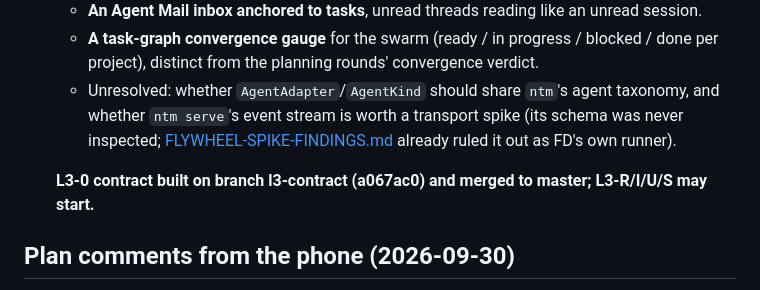
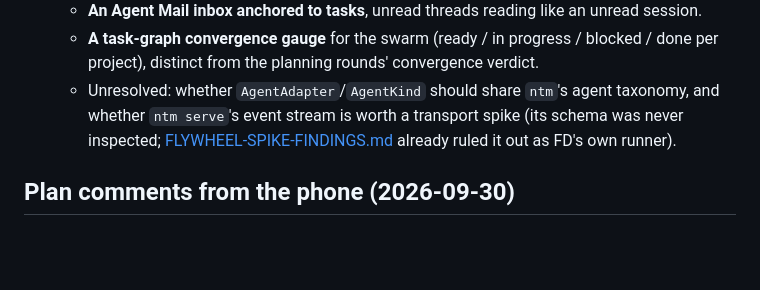
Before and after one commit to nateabele/flight-deck, a Markdown page: docs/FOLLOWUPS.md, the part around the change. Drawn GitHub-style; blank space fills up the shorter version.

```diff
--- a/docs/FOLLOWUPS.md
+++ b/docs/FOLLOWUPS.md
@@ -2301,8 +2301,6 @@ flagged as most likely to differ from the tests. The maintainer's to run.
     inspected; [FLYWHEEL-SPIKE-FINDINGS.md](FLYWHEEL-SPIKE-FINDINGS.md) already ruled it out as
     FD's own runner).
 
-  **L3-0 contract built on branch l3-contract (a067ac0) and merged to master; L3-R/I/U/S may start.**
-
 ## Plan comments from the phone (2026-09-30)
 
 - **Phone comments never reached the agent — FIXED.** Plannotator's `POST /api/deny` gives the
```
Also changed, not shown: 1 other file.
